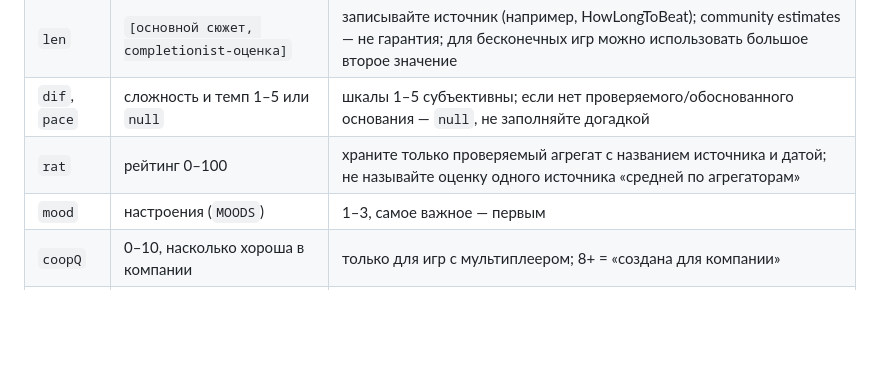
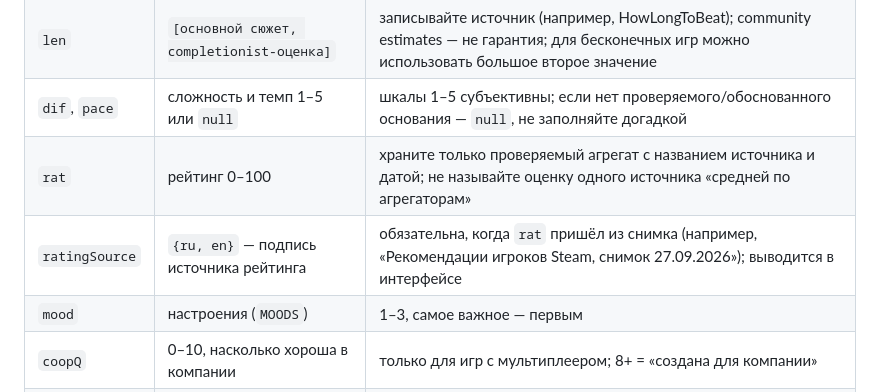
Before and after one commit to nigerader-dev/Gustoplay, a Markdown page: docs/CONTENT.md, the part around the change. Drawn GitHub-style; blank space fills up the shorter version.

Commit message:
docs: CONTENT.md — поле ratingSource в таблице записи каталога
Co-authored-by: arena-agent <297053741+arena-agent@users.noreply.github.com>

```diff
--- a/docs/CONTENT.md
+++ b/docs/CONTENT.md
@@ -21,6 +21,7 @@
 | `len` | `[основной сюжет, completionist-оценка]` | записывайте источник (например, HowLongToBeat); community estimates — не гарантия; для бесконечных игр можно использовать большое второе значение |
 | `dif`, `pace` | сложность и темп 1–5 или `null` | шкалы 1–5 субъективны; если нет проверяемого/обоснованного основания — `null`, не заполняйте догадкой |
 | `rat` | рейтинг 0–100 | храните только проверяемый агрегат с названием источника и датой; не называйте оценку одного источника «средней по агрегаторам» |
+| `ratingSource` | `{ru, en}` — подпись источника рейтинга | обязательна, когда `rat` пришёл из снимка (например, «Рекомендации игроков Steam, снимок 27.09.2026»); выводится в интерфейсе |
 | `mood` | настроения (`MOODS`) | 1–3, самое важное — первым |
 | `coopQ` | 0–10, насколько хороша в компании | только для игр с мультиплеером; 8+ = «создана для компании» |
 | `gp`, `psp` | есть в Game Pass / PS Plus | отмечаем только фактическое наличие |
```
